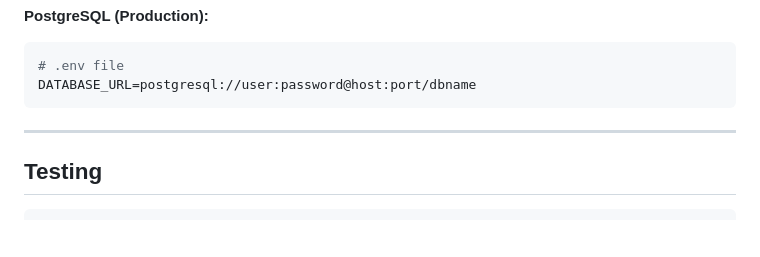
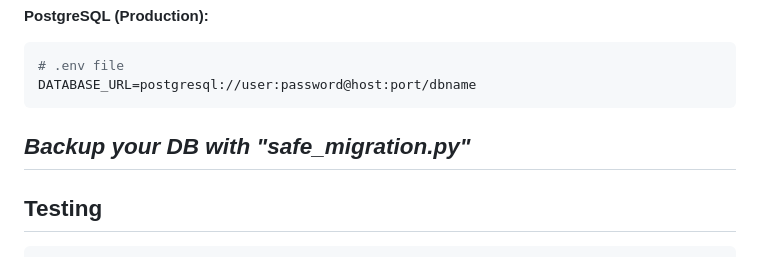
Before and after one commit to AUCB21/Gastos, a Markdown page: README.md, the part around the change. Rendered like a GitHub page; blank space fills up the shorter version.

Commit message:
Add backup instruction for database

````diff
--- a/README.md
+++ b/README.md
@@ -193,7 +193,7 @@ DATABASES = {
 # .env file
 DATABASE_URL=postgresql://user:password@host:port/dbname
 ```
-
+*Backup your DB with "safe_migration.py"*
 ---
 
 ## Testing
````
